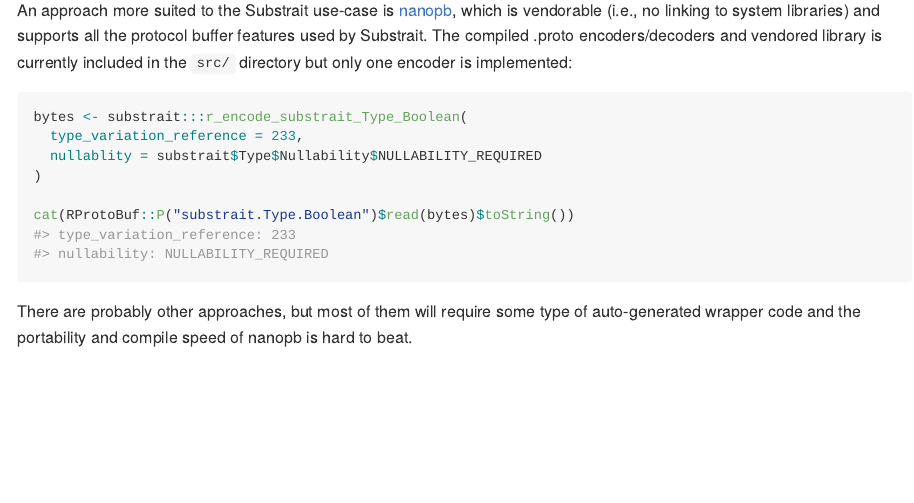
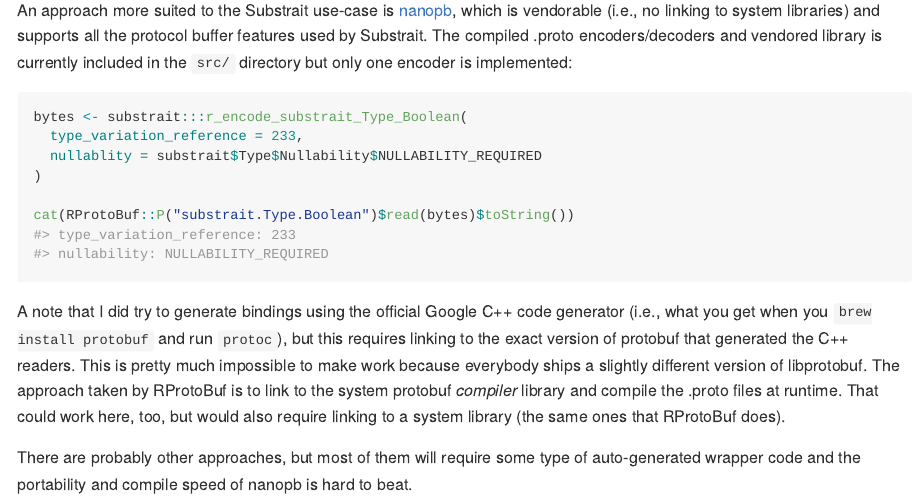
Before and after one commit to voltrondata/substrait-r, an R Markdown document (README.Rmd): the page in a window 1100 px wide, from 1940 px down. The pictures show the output file README.md that the author committed with the source, drawn offline in the style of GitHub; badge pictures from the web are left out.

Commit message:
add a note about linking to google protobuf

````diff
--- a/README.Rmd
+++ b/README.Rmd
@@ -91,4 +91,6 @@ bytes <- substrait:::r_encode_substrait_Type_Boolean(
 cat(RProtoBuf::P("substrait.Type.Boolean")$read(bytes)$toString())
 ```
 
+A note that I did try to generate bindings using the official Google C++ code generator (i.e., what you get when you `brew install protobuf` and run `protoc`), but this requires linking to the exact version of protobuf that generated the C++ readers. This is pretty much impossible to make work because everybody ships a slightly different version of libprotobuf. The approach taken by RProtoBuf is to link to the system protobuf *compiler* library and compile the .proto files at runtime. That could work here, too, but would also require linking to a system library (the same ones that RProtoBuf does).
+
 There are probably other approaches, but most of them will require some type of auto-generated wrapper code and the portability and compile speed of nanopb is hard to beat.
````
Also changed, not shown: README.md.
